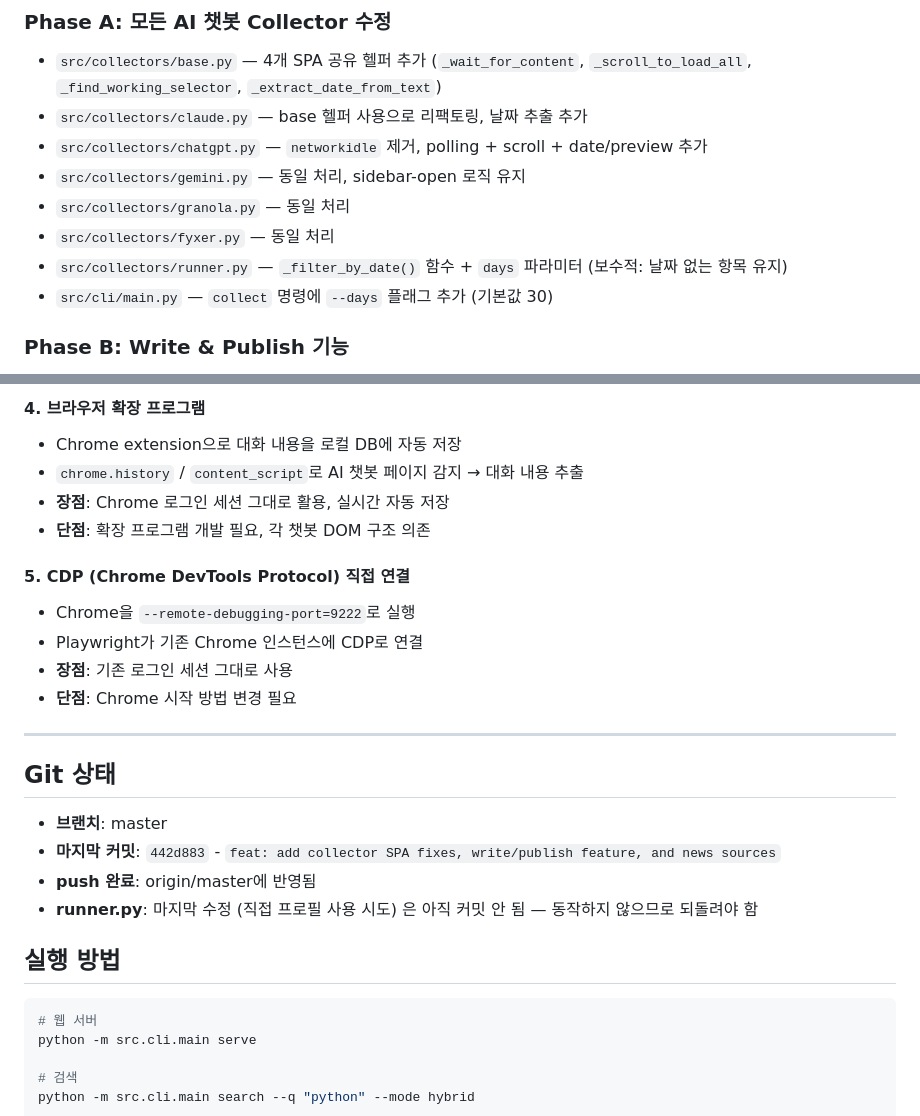
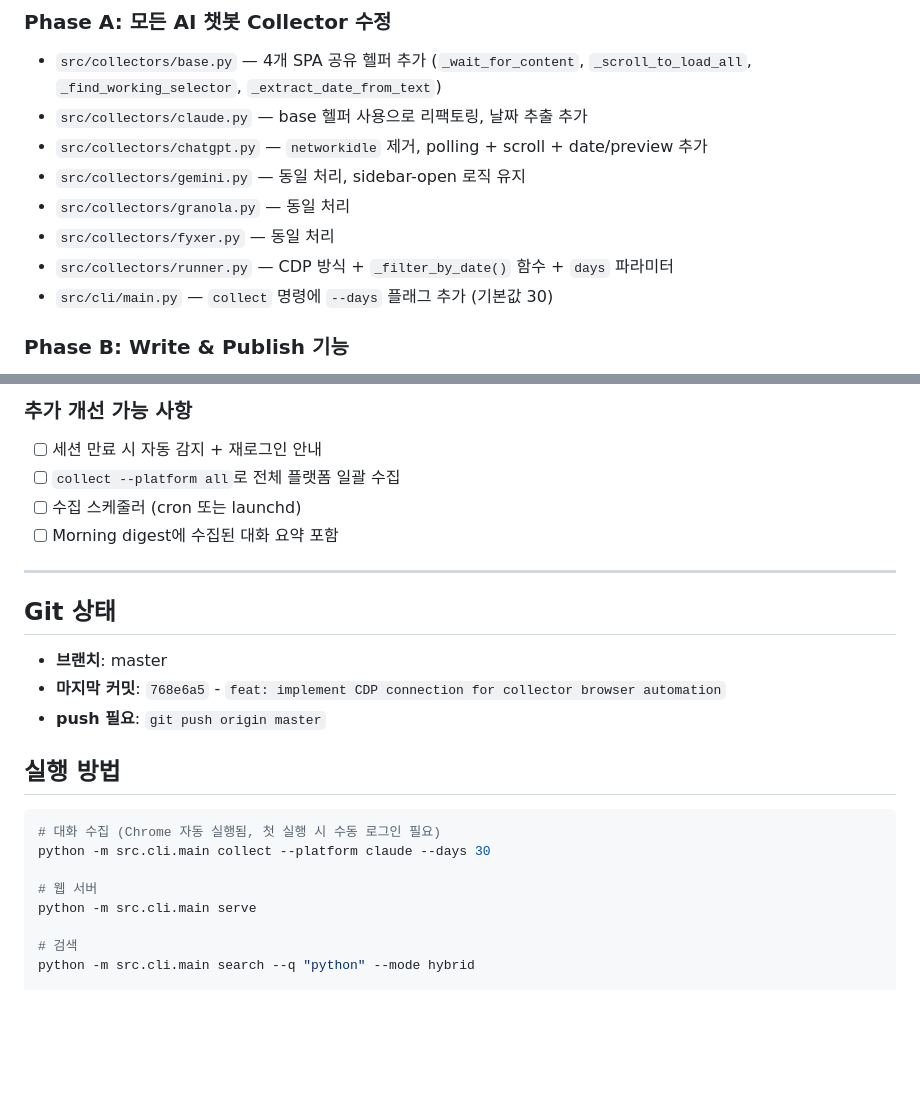
Before and after one commit to sj-build/001, a Markdown page: docs/session-summary-20260201.md, 2 parts joined by grey strips. Rendered like a GitHub page; blank space fills up the shorter version.

````diff
--- a/docs/session-summary-20260201.md
+++ b/docs/session-summary-20260201.md
@@ -9,7 +9,7 @@
 - `src/collectors/gemini.py` — 동일 처리, sidebar-open 로직 유지
 - `src/collectors/granola.py` — 동일 처리
 - `src/collectors/fyxer.py` — 동일 처리
-- `src/collectors/runner.py` — `_filter_by_date()` 함수 + `days` 파라미터 (보수적: 날짜 없는 항목 유지)
+- `src/collectors/runner.py` — CDP 방식 + `_filter_by_date()` 함수 + `days` 파라미터
 - `src/cli/main.py` — `collect` 명령에 `--days` 플래그 추가 (기본값 30)
 
 ### Phase B: Write & Publish 기능
@@ -78,27 +79,23 @@ Playwright로 Chrome 프로필을 사용하여 AI 챗봇에 자동 로그인하
 
-#### 4. 브라우저 확장 프로그램
-- Chrome extension으로 대화 내용을 로컬 DB에 자동 저장
-- `chrome.history` / `content_script`로 AI 챗봇 페이지 감지 → 대화 내용 추출
-- **장점**: Chrome 로그인 세션 그대로 활용, 실시간 자동 저장
-- **단점**: 확장 프로그램 개발 필요, 각 챗봇 DOM 구조 의존
-
-#### 5. CDP (Chrome DevTools Protocol) 직접 연결
-- Chrome을 `--remote-debugging-port=9222`로 실행
-- Playwright가 기존 Chrome 인스턴스에 CDP로 연결
-- **장점**: 기존 로그인 세션 그대로 사용
-- **단점**: Chrome 시작 방법 변경 필요
+### 추가 개선 가능 사항
+- [ ] 세션 만료 시 자동 감지 + 재로그인 안내
+- [ ] `collect --platform all`로 전체 플랫폼 일괄 수집
+- [ ] 수집 스케줄러 (cron 또는 launchd)
+- [ ] Morning digest에 수집된 대화 요약 포함
 
 ---
 
 ## Git 상태
 - **브랜치**: master
-- **마지막 커밋**: `442d883` - `feat: add collector SPA fixes, write/publish feature, and news sources`
-- **push 완료**: origin/master에 반영됨
-- **runner.py**: 마지막 수정 (직접 프로필 사용 시도) 은 아직 커밋 안 됨 — 동작하지 않으므로 되돌려야 함
+- **마지막 커밋**: `768e6a5` - `feat: implement CDP connection for collector browser automation`
+- **push 필요**: `git push origin master`
 
 ## 실행 방법
 
 ```bash
+# 대화 수집 (Chrome 자동 실행됨, 첫 실행 시 수동 로그인 필요)
+python -m src.cli.main collect --platform claude --days 30
+
 # 웹 서버
 python -m src.cli.main serve
 
````
Also changed, not shown: other parts of docs/session-summary-20260201.md (+33 -32 lines).
